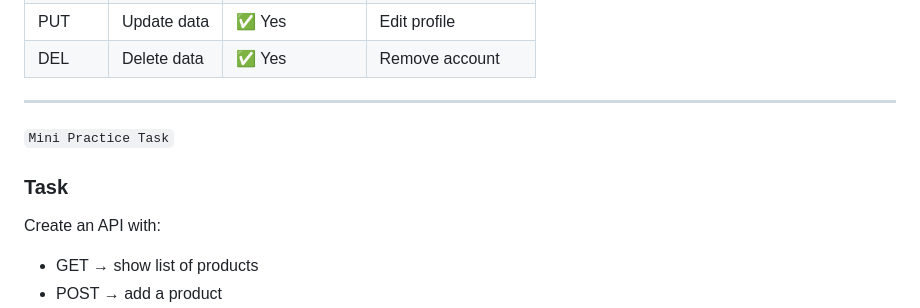
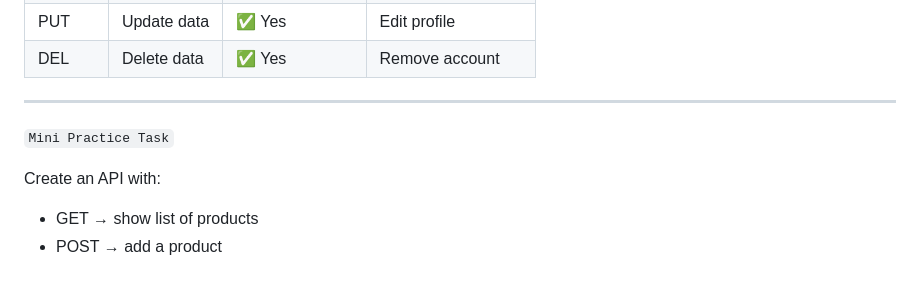
Before and after one commit to AzaanUllah-Khan/AGENTIC-AI-NOTES, a Markdown page: Class 15/Class 15.md, the part around the change. Drawn GitHub-style; blank space fills up the shorter version.

```diff
--- a/Class 15/Class 15.md
+++ b/Class 15/Class 15.md
@@ -166,8 +166,6 @@ def delete_user(name: str):
 
 `Mini Practice Task`
 
-### Task
-
 Create an API with:
 
 * GET → show list of products
```
